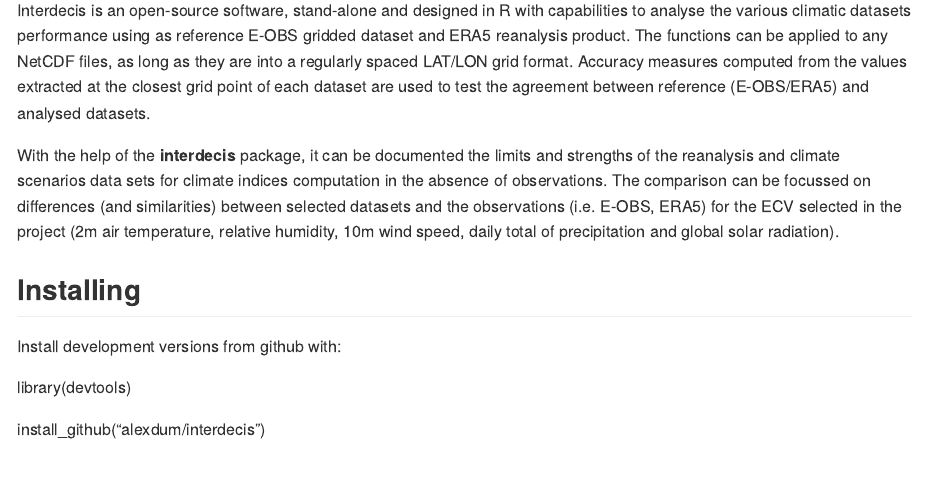
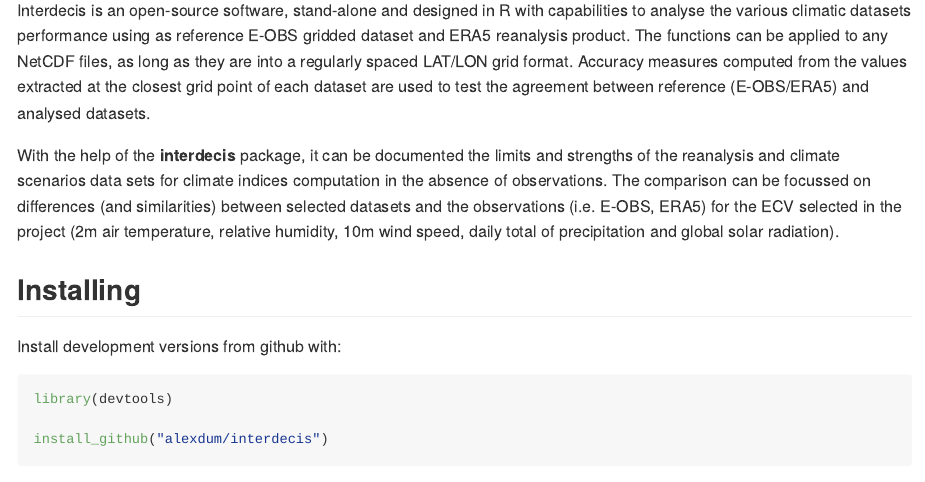
Before and after one commit to alexdum/interdecis, an R Markdown document (README.Rmd): the page in a window 1100 px wide, from 90 px down. Rendered offline with R 4.5, knitr and Pandoc, with nearby package versions.

Commit message:
highlight code

````diff
--- a/README.Rmd
+++ b/README.Rmd
@@ -24,7 +24,8 @@
 
 Install development versions from github with:
 
-
+```{r code, eval=FALSE}
 library(devtools)
 
 install_github("alexdum/interdecis")
+```
````
Also changed, not shown: README.md.
